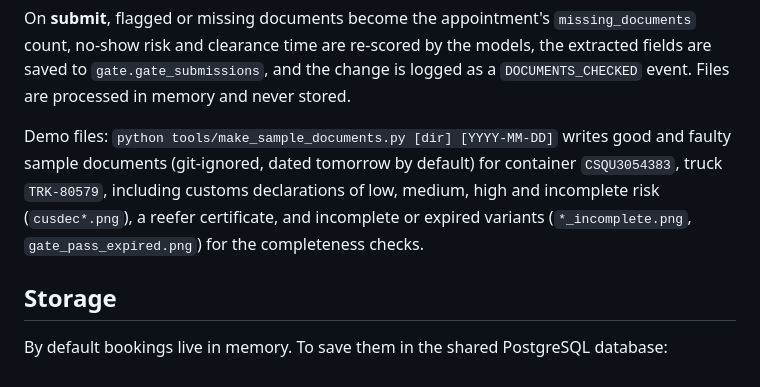
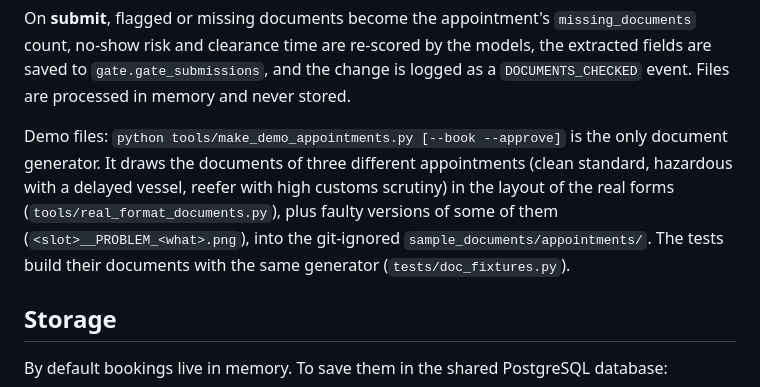
Before and after one commit to IsuJayasinghe/Final-Research, a Markdown page: backend/gate/README.md, the part around the change. Rendered like a GitHub page.

Commit message:
docs: real document templates only in the getting started guide

```diff
--- a/backend/gate/README.md
+++ b/backend/gate/README.md
@@ -156,10 +156,11 @@ On **submit**, flagged or missing documents become the appointment's `missing_do
 clearance time are re-scored by the models, the extracted fields are saved to `gate.gate_submissions`, and the
 change is logged as a `DOCUMENTS_CHECKED` event. Files are processed in memory and never stored.
 
-Demo files: `python tools/make_sample_documents.py [dir] [YYYY-MM-DD]` writes good and faulty sample documents
-(git-ignored, dated tomorrow by default) for container `CSQU3054383`, truck `TRK-80579`, including customs
-declarations of low, medium, high and incomplete risk (`cusdec*.png`), a reefer certificate, and incomplete or expired
-variants (`*_incomplete.png`, `gate_pass_expired.png`) for the completeness checks.
+Demo files: `python tools/make_demo_appointments.py [--book --approve]` is the only document generator. It draws
+the documents of three different appointments (clean standard, hazardous with a delayed vessel, reefer with high customs
+scrutiny) in the layout of the real forms (`tools/real_format_documents.py`), plus faulty versions of some of them
+(`<slot>__PROBLEM_<what>.png`), into the git-ignored `sample_documents/appointments/`. The tests build their documents
+with the same generator (`tests/doc_fixtures.py`).
 
 ## Storage
 By default bookings live in memory. To save them in the shared PostgreSQL database:
```
Also changed, not shown: backend/gate/GETTING_STARTED.md (+13 -29 lines).
